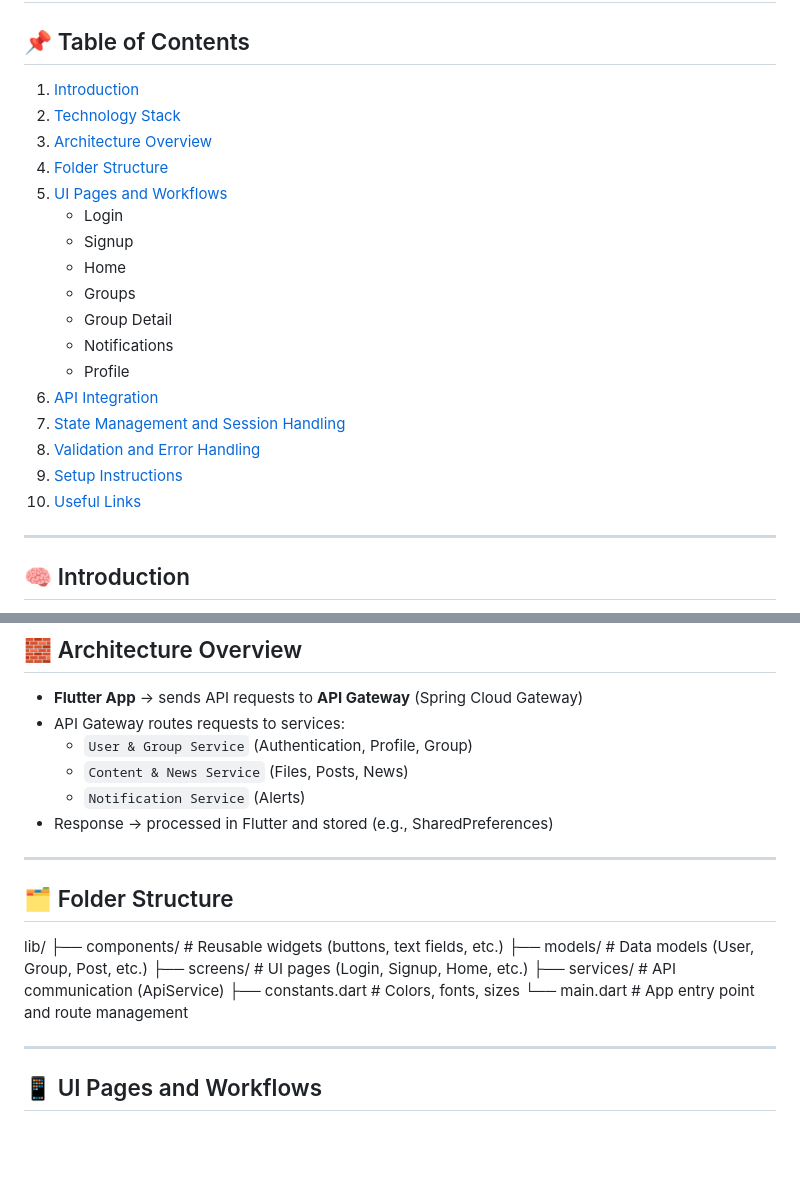
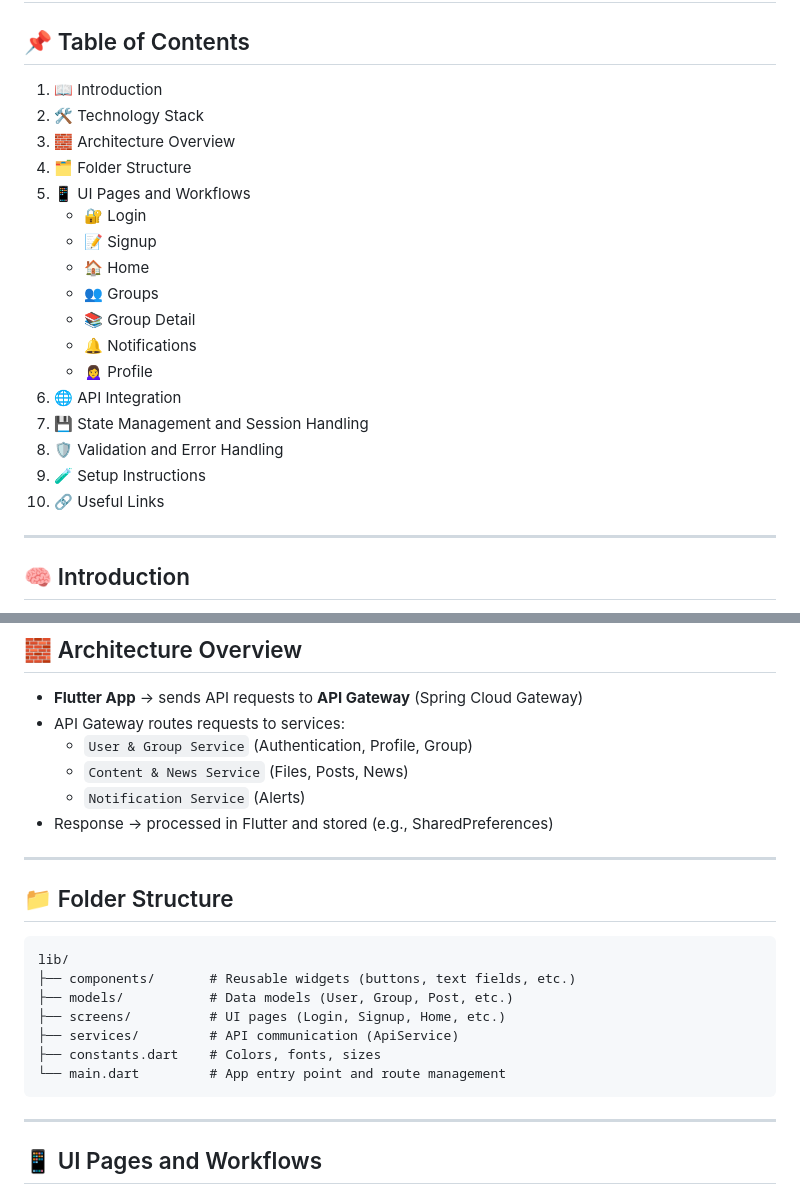
Before and after one commit to studyfi/StudyFi_Frontend, a Markdown page: README.md, 2 parts joined by grey strips. Rendered like a GitHub page; blank space fills up the shorter version.

````diff
--- a/README.md
+++ b/README.md
@@ -1,23 +1,23 @@
 # 📘 StudyFi Frontend
 
 ## 📌 Table of Contents
-1. [Introduction](#introduction)
-2. [Technology Stack](#technology-stack)
-3. [Architecture Overview](#architecture-overview)
-4. [Folder Structure](#folder-structure)
-5. [UI Pages and Workflows](#ui-pages-and-workflows)
-    - Login
-    - Signup
-    - Home
-    - Groups
-    - Group Detail
-    - Notifications
-    - Profile
-6. [API Integration](#api-integration)
-7. [State Management and Session Handling](#state-management-and-session-handling)
-8. [Validation and Error Handling](#validation-and-error-handling)
-9. [Setup Instructions](#setup-instructions)
-10. [Useful Links](#useful-links)
+1. 📖 Introduction
+2. 🛠️ Technology Stack
+3. 🧱 Architecture Overview
+4. 🗂️ Folder Structure
+5. 📱 UI Pages and Workflows
+   - 🔐 Login
+   - 📝 Signup
+   - 🏠 Home
+   - 👥 Groups
+   - 📚 Group Detail
+   - 🔔 Notifications
+   - 🙍‍♀️ Profile
+6. 🌐 API Integration
+7. 💾 State Management and Session Handling
+8. 🛡️ Validation and Error Handling
+9. 🧪 Setup Instructions
+10. 🔗 Useful Links
 
 ---
 
@@ -50,16 +50,17 @@
 - Response → processed in Flutter and stored (e.g., SharedPreferences)
 
 ---
+## 📁 Folder Structure
 
-## 🗂️ Folder Structure
-
+```plaintext
 lib/
-├── components/ # Reusable widgets (buttons, text fields, etc.)
-├── models/ # Data models (User, Group, Post, etc.)
-├── screens/ # UI pages (Login, Signup, Home, etc.)
-├── services/ # API communication (ApiService)
-├── constants.dart # Colors, fonts, sizes
-└── main.dart # App entry point and route management
+├── components/       # Reusable widgets (buttons, text fields, etc.)
+├── models/           # Data models (User, Group, Post, etc.)
+├── screens/          # UI pages (Login, Signup, Home, etc.)
+├── services/         # API communication (ApiService)
+├── constants.dart    # Colors, fonts, sizes
+└── main.dart         # App entry point and route management
+```
 
 
 ---
````
